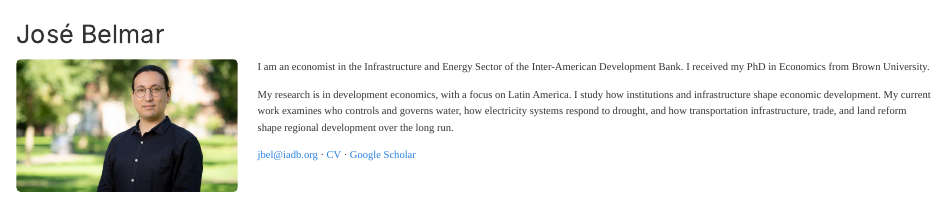
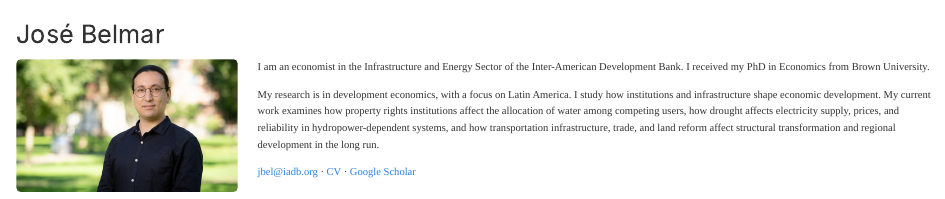
Before and after one commit to cotebelm/josebelmar-site, a Quarto document (index.qmd): the page in a window 1100 px wide, from its top. Rendered offline with R 4.5, knitr and Pandoc in place of Quarto, with nearby package versions.

Commit message:
Home: journal-register research statement
Co-Authored-By: Claude Fable 5.2 <noreply@anthropic.com>

```diff
--- a/index.qmd
+++ b/index.qmd
@@ -9,7 +9,7 @@ pagetitle: "José Belmar"
 ::: {.home-intro}
 I am an economist in the Infrastructure and Energy Sector of the Inter-American Development Bank. I received my PhD in Economics from Brown University.
 
-My research is in development economics, with a focus on Latin America. I study how institutions and infrastructure shape economic development. My current work examines who controls and governs water, how electricity systems respond to drought, and how transportation infrastructure, trade, and land reform shape regional development over the long run.
+My research is in development economics, with a focus on Latin America. I study how institutions and infrastructure shape economic development. My current work examines how property rights institutions affect the allocation of water among competing users, how drought affects electricity supply, prices, and reliability in hydropower-dependent systems, and how transportation infrastructure, trade, and land reform affect structural transformation and regional development in the long run.
 
 [jbel@iadb.org](mailto:jbel@iadb.org) · [CV](files/Belmar_CV.pdf){target="_blank"} · [Google Scholar](https://scholar.google.com/citations?user=uAAT7tcAAAAJ)
 :::
```
